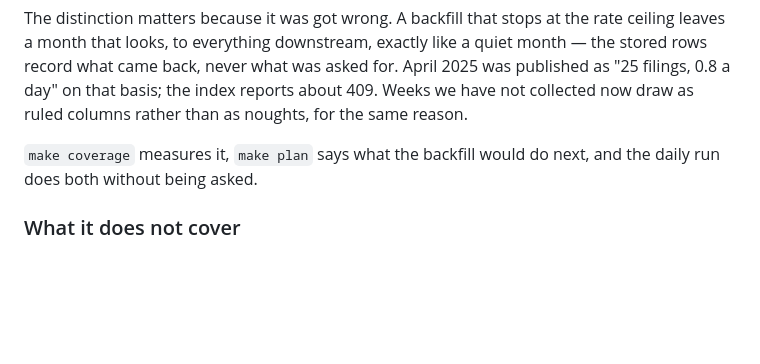
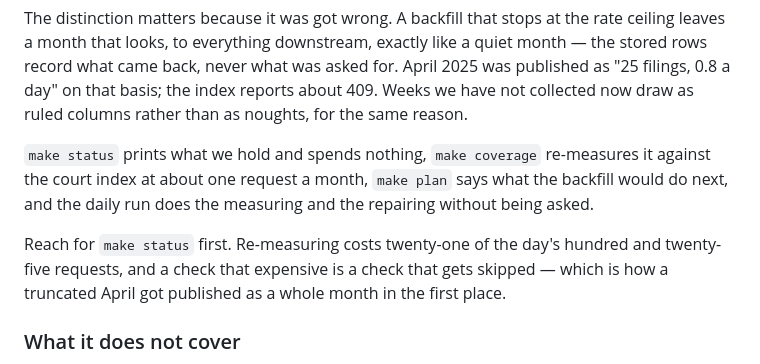
Before and after one commit to avelikiy/ada-docket, a Markdown page: README.md, the part around the change. Drawn GitHub-style; blank space fills up the shorter version.

Commit message:
docs: point at make status, the check that costs nothing

```diff
--- a/README.md
+++ b/README.md
@@ -45,8 +45,15 @@ April 2025 was published as "25 filings, 0.8 a day" on that basis; the index
 reports about 409. Weeks we have not collected now draw as ruled columns rather
 than as noughts, for the same reason.
 
-`make coverage` measures it, `make plan` says what the backfill would do next,
-and the daily run does both without being asked.
+`make status` prints what we hold and spends nothing, `make coverage`
+re-measures it against the court index at about one request a month, `make
+plan` says what the backfill would do next, and the daily run does the
+measuring and the repairing without being asked.
+
+Reach for `make status` first. Re-measuring costs twenty-one of the day's
+hundred and twenty-five requests, and a check that expensive is a check that
+gets skipped — which is how a truncated April got published as a whole month
+in the first place.
 
 ### What it does not cover
 
```
